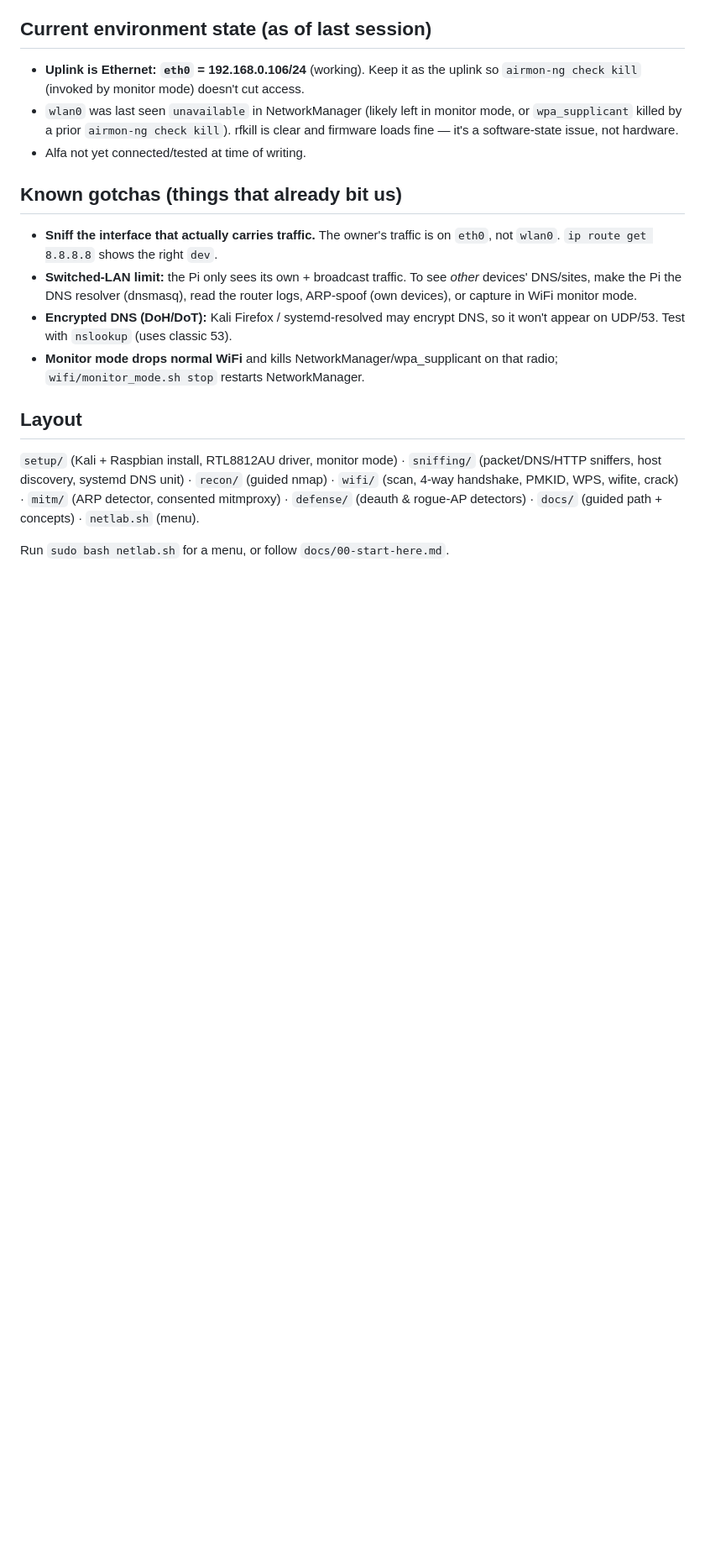
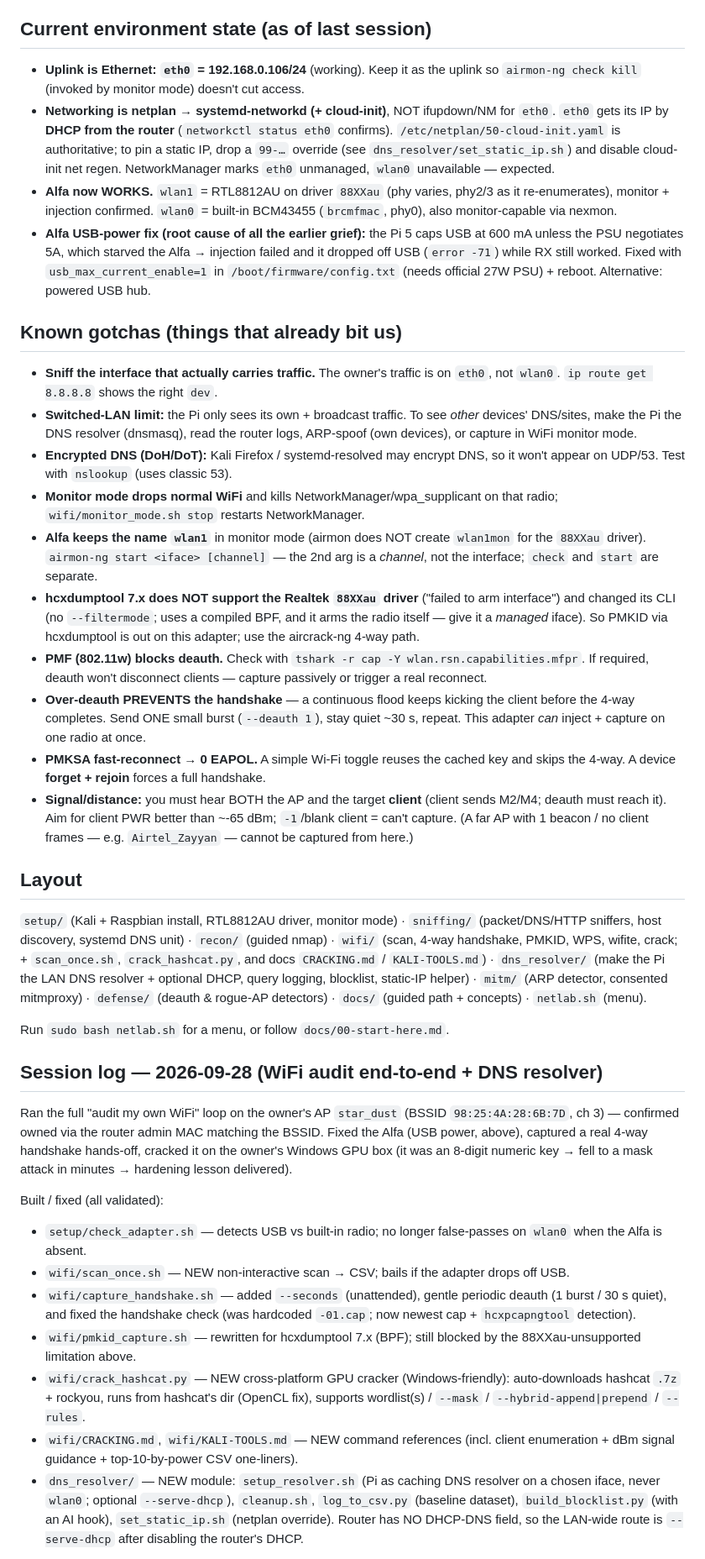
Before and after one commit to yasirfaizahmed/packet-sniffer, a Markdown page: CLAUDE.md, the part around one of its changes. Shown at 84% size. GitHub-like rendering; blank space fills up the shorter version.

```diff
--- a/CLAUDE.md
+++ b/CLAUDE.md
@@ -34,10 +34,20 @@ Educational use, authorized targets only. See `README.md`.
 
 - **Uplink is Ethernet: `eth0` = 192.168.0.106/24** (working). Keep it as the
   uplink so `airmon-ng check kill` (invoked by monitor mode) doesn't cut access.
-- `wlan0` was last seen `unavailable` in NetworkManager (likely left in monitor
-  mode, or `wpa_supplicant` killed by a prior `airmon-ng check kill`). rfkill is
-  clear and firmware loads fine — it's a software-state issue, not hardware.
-- Alfa not yet connected/tested at time of writing.
+- **Networking is netplan → systemd-networkd (+ cloud-init)**, NOT ifupdown/NM
+  for `eth0`. `eth0` gets its IP by **DHCP from the router** (`networkctl status
+  eth0` confirms). `/etc/netplan/50-cloud-init.yaml` is authoritative; to pin a
+  static IP, drop a `99-…` override (see `dns_resolver/set_static_ip.sh`) and
+  disable cloud-init net regen. NetworkManager marks `eth0` unmanaged, `wlan0`
+  unavailable — expected.
+- **Alfa now WORKS.** `wlan1` = RTL8812AU on driver `88XXau` (phy varies, phy2/3
+  as it re-enumerates), monitor + injection confirmed. `wlan0` = built-in
+  BCM43455 (`brcmfmac`, phy0), also monitor-capable via nexmon.
+- **Alfa USB-power fix (root cause of all the earlier grief):** the Pi 5 caps
+  USB at 600 mA unless the PSU negotiates 5A, which starved the Alfa → injection
+  failed and it dropped off USB (`error -71`) while RX still worked. Fixed with
+  `usb_max_current_enable=1` in `/boot/firmware/config.txt` (needs official 27W
+  PSU) + reboot. Alternative: powered USB hub.
 
 ## Known gotchas (things that already bit us)
 
@@ -50,13 +60,65 @@ Educational use, authorized targets only. See `README.md`.
   so it won't appear on UDP/53. Test with `nslookup` (uses classic 53).
 - **Monitor mode drops normal WiFi** and kills NetworkManager/wpa_supplicant on
   that radio; `wifi/monitor_mode.sh stop` restarts NetworkManager.
+- **Alfa keeps the name `wlan1`** in monitor mode (airmon does NOT create
+  `wlan1mon` for the `88XXau` driver). `airmon-ng start <iface> [channel]` — the
+  2nd arg is a *channel*, not the interface; `check` and `start` are separate.
+- **hcxdumptool 7.x does NOT support the Realtek `88XXau` driver** ("failed to
+  arm interface") and changed its CLI (no `--filtermode`; uses a compiled BPF,
+  and it arms the radio itself — give it a *managed* iface). So PMKID via
+  hcxdumptool is out on this adapter; use the aircrack-ng 4-way path.
+- **PMF (802.11w) blocks deauth.** Check with
+  `tshark -r cap -Y wlan.rsn.capabilities.mfpr`. If required, deauth won't
+  disconnect clients — capture passively or trigger a real reconnect.
+- **Over-deauth PREVENTS the handshake** — a continuous flood keeps kicking the
+  client before the 4-way completes. Send ONE small burst (`--deauth 1`), stay
+  quiet ~30 s, repeat. This adapter *can* inject + capture on one radio at once.
+- **PMKSA fast-reconnect → 0 EAPOL.** A simple Wi-Fi toggle reuses the cached
+  key and skips the 4-way. A device **forget + rejoin** forces a full handshake.
+- **Signal/distance:** you must hear BOTH the AP and the target **client**
+  (client sends M2/M4; deauth must reach it). Aim for client PWR better than
+  ~-65 dBm; `-1`/blank client = can't capture. (A far AP with 1 beacon / no
+  client frames — e.g. `Airtel_Zayyan` — cannot be captured from here.)
 
 ## Layout
 
 `setup/` (Kali + Raspbian install, RTL8812AU driver, monitor mode) ·
 `sniffing/` (packet/DNS/HTTP sniffers, host discovery, systemd DNS unit) ·
 `recon/` (guided nmap) · `wifi/` (scan, 4-way handshake, PMKID, WPS, wifite,
-crack) · `mitm/` (ARP detector, consented mitmproxy) · `defense/` (deauth &
-rogue-AP detectors) · `docs/` (guided path + concepts) · `netlab.sh` (menu).
+crack; + `scan_once.sh`, `crack_hashcat.py`, and docs `CRACKING.md` /
+`KALI-TOOLS.md`) · `dns_resolver/` (make the Pi the LAN DNS resolver + optional
+DHCP, query logging, blocklist, static-IP helper) · `mitm/` (ARP detector,
+consented mitmproxy) · `defense/` (deauth & rogue-AP detectors) · `docs/`
+(guided path + concepts) · `netlab.sh` (menu).
 
 Run `sudo bash netlab.sh` for a menu, or follow `docs/00-start-here.md`.
+
+## Session log — 2026-09-28 (WiFi audit end-to-end + DNS resolver)
+
+Ran the full "audit my own WiFi" loop on the owner's AP `star_dust` (BSSID
+`98:25:4A:28:6B:7D`, ch 3) — confirmed owned via the router admin MAC matching
+the BSSID. Fixed the Alfa (USB power, above), captured a real 4-way handshake
+hands-off, cracked it on the owner's Windows GPU box (it was an 8-digit numeric
+key → fell to a mask attack in minutes → hardening lesson delivered).
+
+Built / fixed (all validated):
+- `setup/check_adapter.sh` — detects USB vs built-in radio; no longer
+  false-passes on `wlan0` when the Alfa is absent.
+- `wifi/scan_once.sh` — NEW non-interactive scan → CSV; bails if the adapter
+  drops off USB.
+- `wifi/capture_handshake.sh` — added `--seconds` (unattended), gentle periodic
+  deauth (1 burst / 30 s quiet), and fixed the handshake check (was hardcoded
+  `-01.cap`; now newest cap + `hcxpcapngtool` detection).
+- `wifi/pmkid_capture.sh` — rewritten for hcxdumptool 7.x (BPF); still blocked
+  by the 88XXau-unsupported limitation above.
+- `wifi/crack_hashcat.py` — NEW cross-platform GPU cracker (Windows-friendly):
+  auto-downloads hashcat `.7z` + rockyou, runs from hashcat's dir (OpenCL fix),
+  supports wordlist(s) / `--mask` / `--hybrid-append|prepend` / `--rules`.
+- `wifi/CRACKING.md`, `wifi/KALI-TOOLS.md` — NEW command references (incl.
+  client enumeration + dBm signal guidance + top-10-by-power CSV one-liners).
+- `dns_resolver/` — NEW module: `setup_resolver.sh` (Pi as caching DNS resolver
+  on a chosen iface, never `wlan0`; optional `--serve-dhcp`), `cleanup.sh`,
+  `log_to_csv.py` (baseline dataset), `build_blocklist.py` (with an AI hook),
+  `set_static_ip.sh` (netplan override). Router has NO DHCP-DNS field, so the
+  LAN-wide route is `--serve-dhcp` after disabling the router's DHCP.
+
```
Also changed, not shown: other parts of CLAUDE.md (+1 -0 lines).
